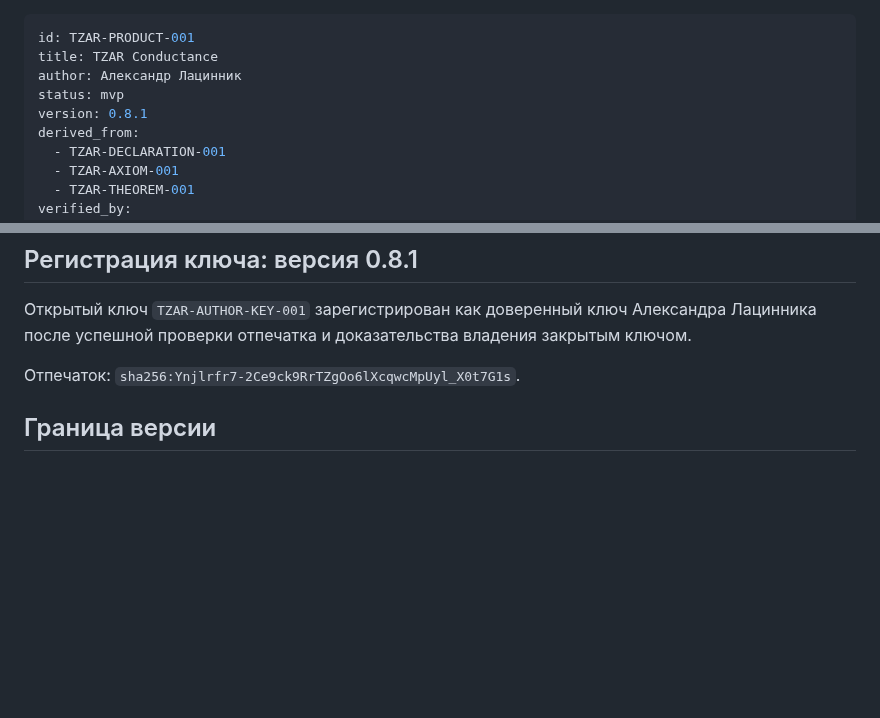
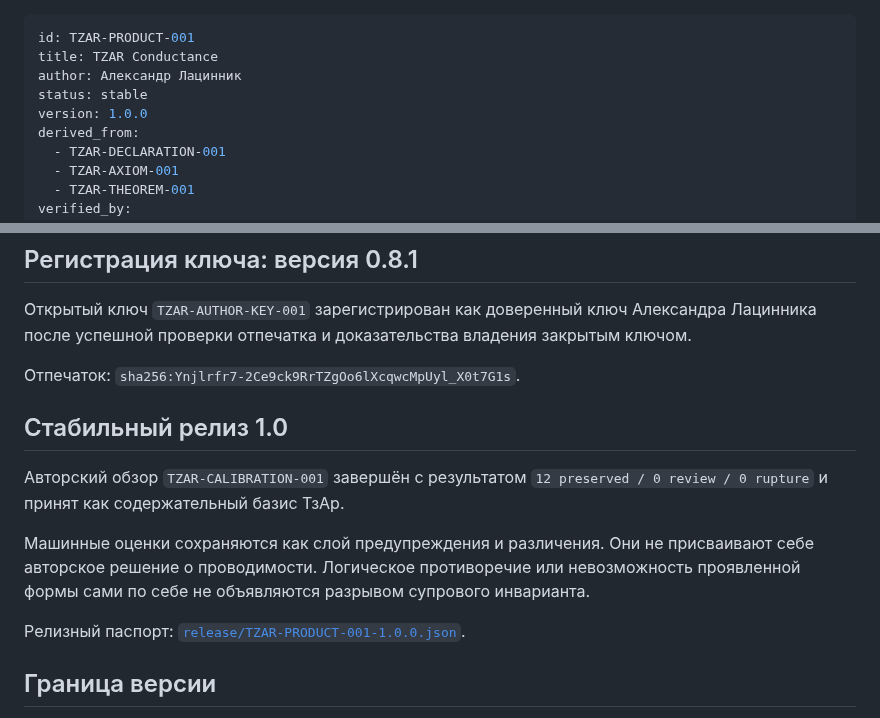
Before and after one commit to Lacinnik/-tensor-architectonics, a Markdown page: 05-engineering-applications/TZAR-PRODUCT-001.md, 2 parts joined by grey strips. Rendered like a GitHub page; blank space fills up the shorter version.

Commit message:
release(product-001): stabilize TZAR Conductance 1.0

```diff
--- a/05-engineering-applications/TZAR-PRODUCT-001.md
+++ b/05-engineering-applications/TZAR-PRODUCT-001.md
@@ -2,8 +2,8 @@
 id: TZAR-PRODUCT-001
 title: TZAR Conductance
 author: Александр Лацинник
-status: mvp
-version: 0.8.1
+status: stable
+version: 1.0.0
 derived_from:
   - TZAR-DECLARATION-001
   - TZAR-AXIOM-001
@@ -92,6 +92,14 @@ fixed_at: 2026-07-17
 
 Отпечаток: `sha256:Ynjlrfr7-2Ce9ck9RrTZgOo6lXcqwcMpUyl_X0t7G1s`.
 
+## Стабильный релиз 1.0
+
+Авторский обзор `TZAR-CALIBRATION-001` завершён с результатом `12 preserved / 0 review / 0 rupture` и принят как содержательный базис ТзАр.
+
+Машинные оценки сохраняются как слой предупреждения и различения. Они не присваивают себе авторское решение о проводимости. Логическое противоречие или невозможность проявленной формы сами по себе не объявляются разрывом супрового инварианта.
+
+Релизный паспорт: [`release/TZAR-PRODUCT-001-1.0.0.json`](../products/tzar-conductance/release/TZAR-PRODUCT-001-1.0.0.json).
+
 ## Граница версии
 
 Структурный режим проверяет точное равенство полей. Смысловой audit-режим даёт модельную оценку близости, строгую проверку заданных пользователем опор и эвристические логические предупреждения. Ни один режим не измеряет супру, не доказывает тождество смысла и не заменяет научное доказательство.
```
